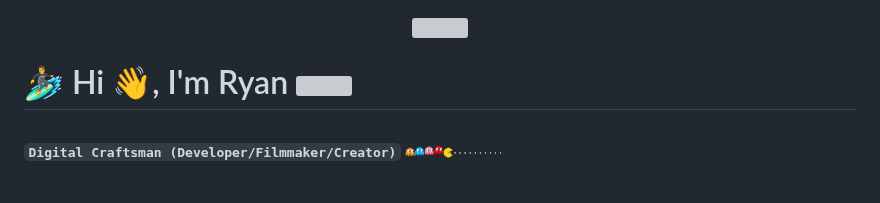
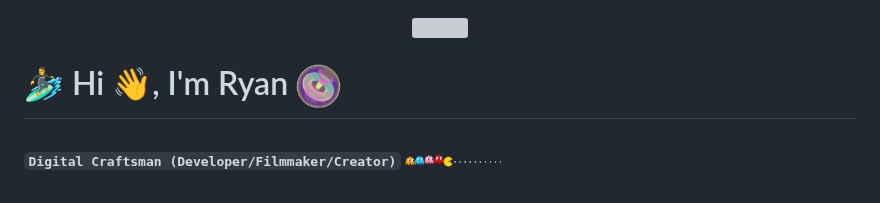
Before and after one commit to RakibRyan/RakibRyan, a Markdown page: README.md, the part around the change. Drawn GitHub-style; grey boxes are pictures that could not be loaded.

```diff
--- a/README.md
+++ b/README.md
@@ -4,7 +4,7 @@
 </p>
 
 
-# 🏄‍♂️ Hi 👋, I'm Ryan <img width ="45px" src="hhttps://github.com/RakibRyan/RakibRyan/blob/main/klein-unscreen.gif">
+# 🏄‍♂️ Hi 👋, I'm Ryan <img width ="45px" src="https://github.com/RakibRyan/RakibRyan/blob/main/klein-unscreen.gif">
 
 **`Digital Craftsman (Developer/Filmmaker/Creator)`** <img align="center" width="100px" src="https://github.com/RakibRyan/RakibRyan/blob/main/pacman.gif" />
 
```
